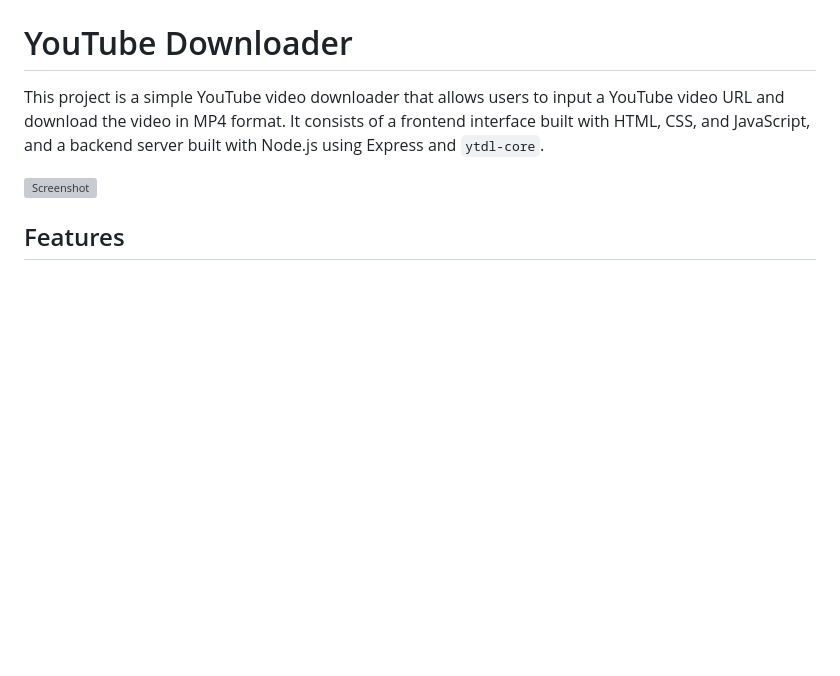
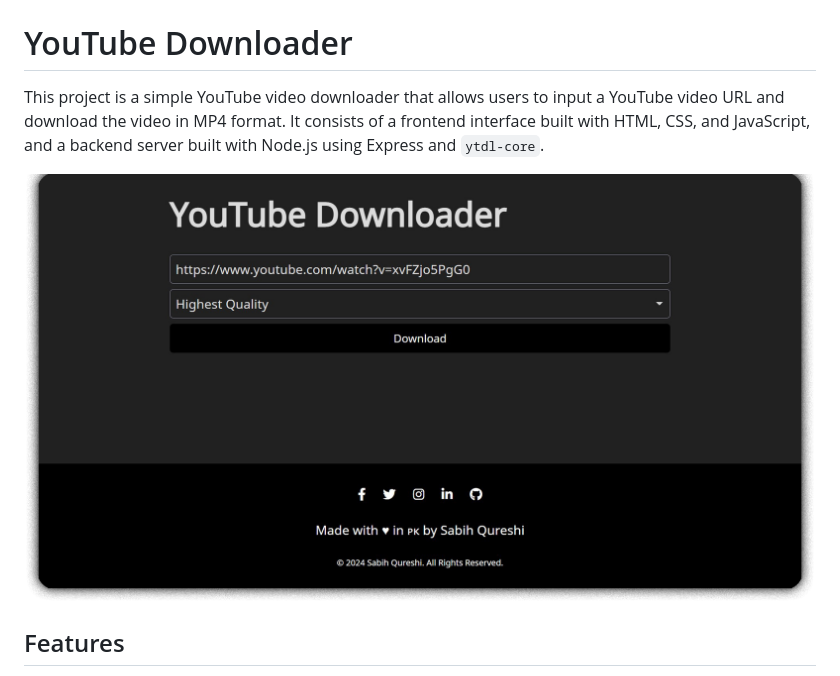
Before and after one commit to Huzaifa8194/YT_downloaded_main, a Markdown page: README.md, the part around the change. GitHub-like rendering; blank space fills up the shorter version; grey boxes are pictures that could not be loaded.

```diff
--- a/README.md
+++ b/README.md
@@ -2,7 +2,7 @@
 
 This project is a simple YouTube video downloader that allows users to input a YouTube video URL and download the video in MP4 format. It consists of a frontend interface built with HTML, CSS, and JavaScript, and a backend server built with Node.js using Express and `ytdl-core`.
 
-![Screenshot](assets/screenshot.png)
+![Screenshot](assets/Screenshot.png)
 
 ## Features
 
```
